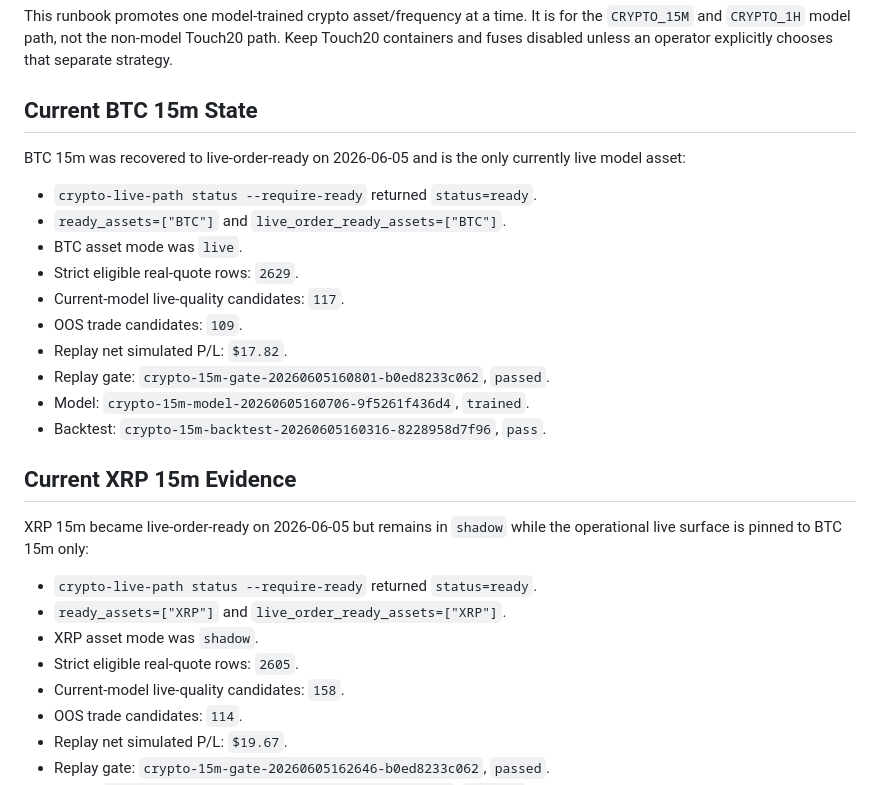
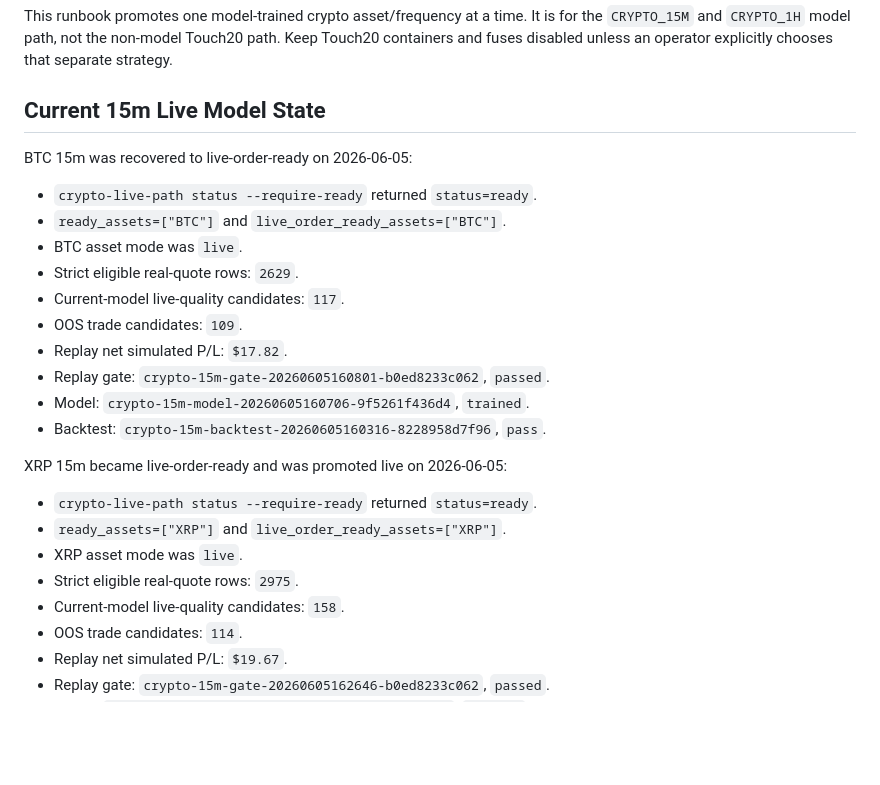
Before and after one commit to mnem0nic7/kalshi_bot, a Markdown page: docs/operations/crypto-live-asset-promotion.md, the part around the change. GitHub-like rendering; blank space fills up the shorter version.

Commit message:
Mark XRP 15m live in promotion runbook

```diff
--- a/docs/operations/crypto-live-asset-promotion.md
+++ b/docs/operations/crypto-live-asset-promotion.md
@@ -7,10 +7,9 @@ for the `CRYPTO_15M` and `CRYPTO_1H` model path, not the non-model Touch20 path.
 Keep Touch20 containers and fuses disabled unless an operator explicitly chooses
 that separate strategy.
 
-## Current BTC 15m State
+## Current 15m Live Model State
 
-BTC 15m was recovered to live-order-ready on 2026-06-05 and is the only
-currently live model asset:
+BTC 15m was recovered to live-order-ready on 2026-06-05:
 
 - `crypto-live-path status --require-ready` returned `status=ready`.
 - `ready_assets=["BTC"]` and `live_order_ready_assets=["BTC"]`.
@@ -23,15 +22,12 @@ currently live model asset:
 - Model: `crypto-15m-model-20260605160706-9f5261f436d4`, `trained`.
 - Backtest: `crypto-15m-backtest-20260605160316-8228958d7f96`, `pass`.
 
-## Current XRP 15m Evidence
-
-XRP 15m became live-order-ready on 2026-06-05 but remains in `shadow` while the
-operational live surface is pinned to BTC 15m only:
+XRP 15m became live-order-ready and was promoted live on 2026-06-05:
 
 - `crypto-live-path status --require-ready` returned `status=ready`.
 - `ready_assets=["XRP"]` and `live_order_ready_assets=["XRP"]`.
-- XRP asset mode was `shadow`.
-- Strict eligible real-quote rows: `2605`.
+- XRP asset mode was `live`.
+- Strict eligible real-quote rows: `2975`.
 - Current-model live-quality candidates: `158`.
 - OOS trade candidates: `114`.
 - Replay net simulated P/L: `$19.67`.
```
